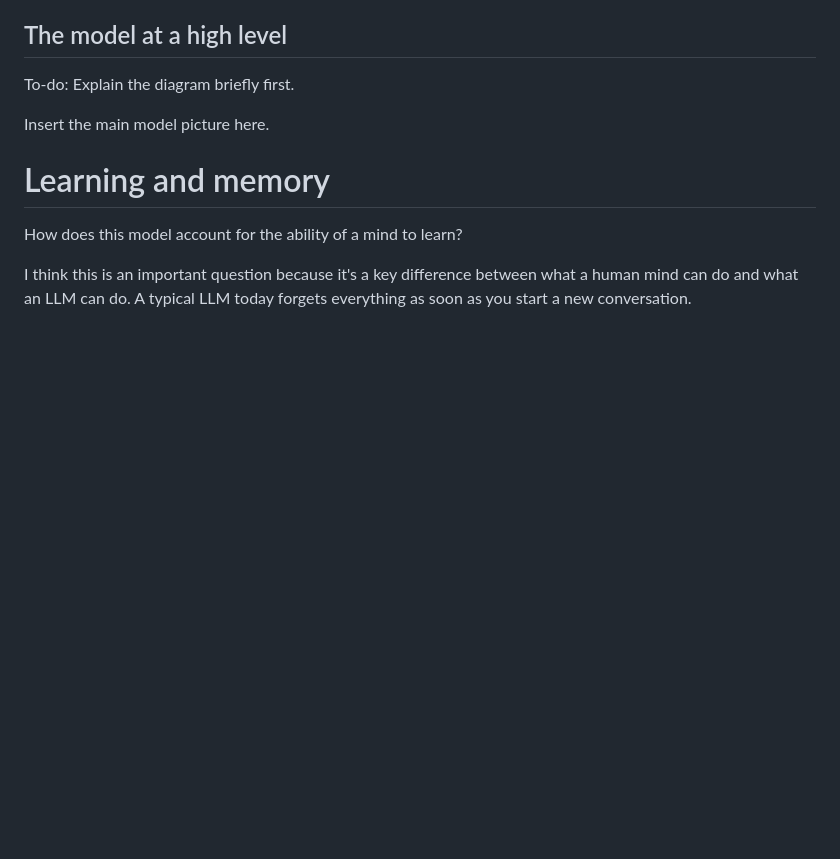
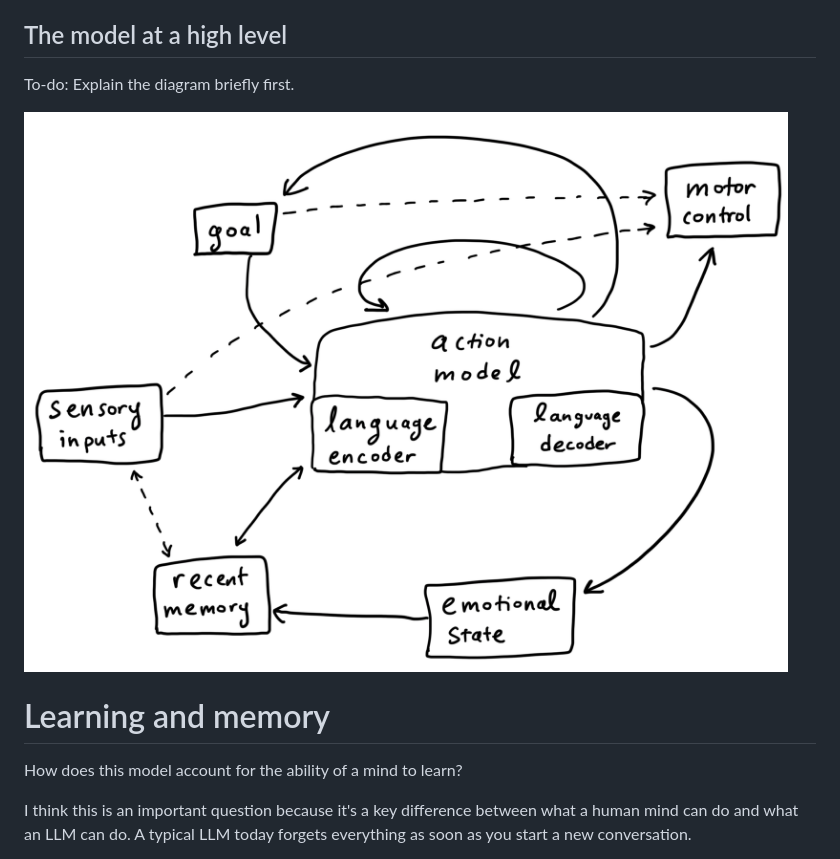
Before and after one commit to tylerneylon/small_notes, a Markdown page: mind_model/mind_model.md, the part around the change. Rendered like a GitHub page; pictures changed too: mind_model/img/mind_model.png (added); blank space fills up the shorter version.

Commit message:
Add an image for the model.

```diff
--- a/mind_model/mind_model.md
+++ b/mind_model/mind_model.md
@@ -106,7 +106,7 @@ meaning of life, that's an action. I'll elaborate on this below.
 
 To-do: Explain the diagram briefly first.
 
-Insert the main model picture here.
+![Data flow diagram for a model of a mind.](img/mind_model.png)
 
 # Learning and memory
 
```
Also changed, not shown: 2 other files.
